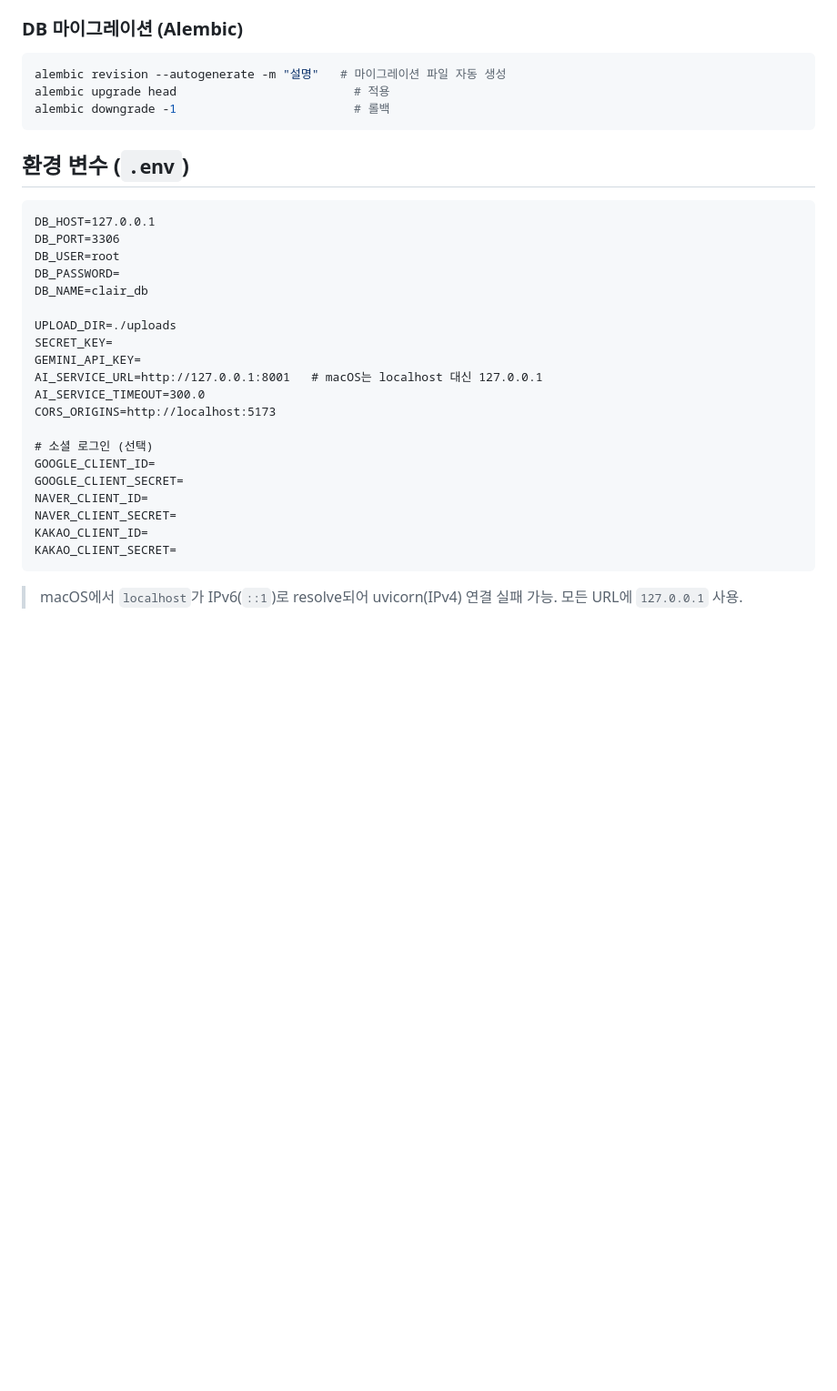
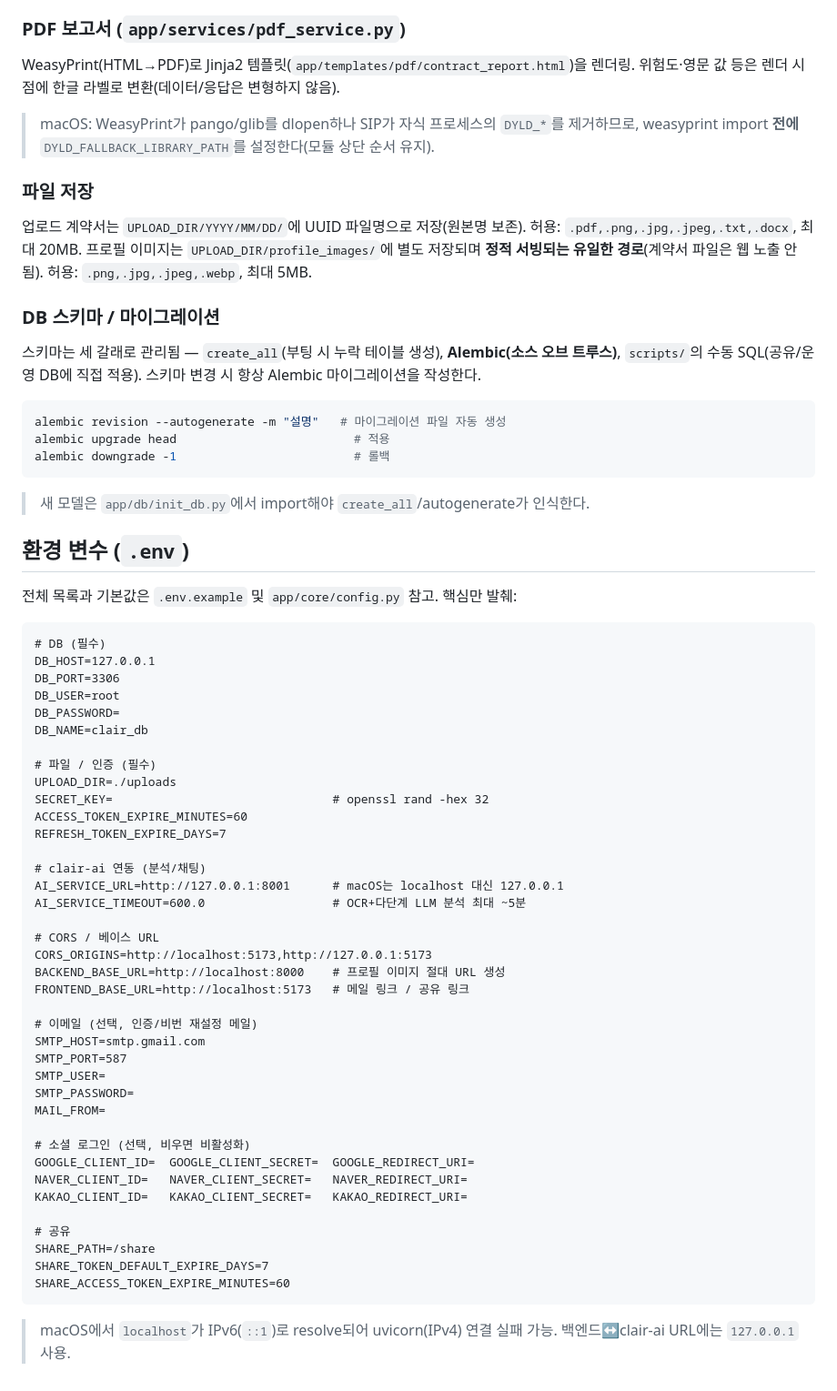
Before and after one commit to KS-LEXA/clair-backend, a Markdown page: README.md, the part around one of its changes. Shown at 91% size. GitHub-like rendering; blank space fills up the shorter version.

Commit message:
docs: 백엔드 README 최신화 (엔드포인트/아키텍처/환경변수 동기화) (#99)

````diff
--- a/README.md
+++ b/README.md
@@ -85,35 +115,66 @@ BackgroundTask 예외는 로그에 출력되지 않으므로, PROCESSING에서
 `GET /{id}` 응답에 `safety_score`(int)와 `safety_score_detail`(dict) 포함.
 
-### DB 마이그레이션 (Alembic)
+### PDF 보고서 (`app/services/pdf_service.py`)
+WeasyPrint(HTML→PDF)로 Jinja2 템플릿(`app/templates/pdf/contract_report.html`)을 렌더링. 위험도·영문 값 등은 렌더 시점에 한글 라벨로 변환(데이터/응답은 변형하지 않음).
+> macOS: WeasyPrint가 pango/glib를 dlopen하나 SIP가 자식 프로세스의 `DYLD_*`를 제거하므로, weasyprint import **전에** `DYLD_FALLBACK_LIBRARY_PATH`를 설정한다(모듈 상단 순서 유지).
+
+### 파일 저장
+업로드 계약서는 `UPLOAD_DIR/YYYY/MM/DD/`에 UUID 파일명으로 저장(원본명 보존). 허용: `.pdf,.png,.jpg,.jpeg,.txt,.docx`, 최대 20MB.
+프로필 이미지는 `UPLOAD_DIR/profile_images/`에 별도 저장되며 **정적 서빙되는 유일한 경로**(계약서 파일은 웹 노출 안 됨). 허용: `.png,.jpg,.jpeg,.webp`, 최대 5MB.
+
+### DB 스키마 / 마이그레이션
+스키마는 세 갈래로 관리됨 — `create_all`(부팅 시 누락 테이블 생성), **Alembic(소스 오브 트루스)**, `scripts/`의 수동 SQL(공유/운영 DB에 직접 적용). 스키마 변경 시 항상 Alembic 마이그레이션을 작성한다.
+
 ```bash
 alembic revision --autogenerate -m "설명"   # 마이그레이션 파일 자동 생성
 alembic upgrade head                         # 적용
 alembic downgrade -1                         # 롤백
 ```
+> 새 모델은 `app/db/init_db.py`에서 import해야 `create_all`/autogenerate가 인식한다.
 
 ## 환경 변수 (`.env`)
 
+전체 목록과 기본값은 `.env.example` 및 `app/core/config.py` 참고. 핵심만 발췌:
+
 ```
+# DB (필수)
 DB_HOST=127.0.0.1
 DB_PORT=3306
 DB_USER=root
 DB_PASSWORD=
 DB_NAME=clair_db
 
+# 파일 / 인증 (필수)
 UPLOAD_DIR=./uploads
-SECRET_KEY=
-GEMINI_API_KEY=
-AI_SERVICE_URL=http://127.0.0.1:8001   # macOS는 localhost 대신 127.0.0.1
-AI_SERVICE_TIMEOUT=300.0
-CORS_ORIGINS=http://localhost:5173
+SECRET_KEY=                               # openssl rand -hex 32
+ACCESS_TOKEN_EXPIRE_MINUTES=60
+REFRESH_TOKEN_EXPIRE_DAYS=7
 
-# 소셜 로그인 (선택)
-GOOGLE_CLIENT_ID=
-GOOGLE_CLIENT_SECRET=
-NAVER_CLIENT_ID=
-NAVER_CLIENT_SECRET=
-KAKAO_CLIENT_ID=
-KAKAO_CLIENT_SECRET=
+# clair-ai 연동 (분석/채팅)
+AI_SERVICE_URL=http://127.0.0.1:8001      # macOS는 localhost 대신 127.0.0.1
+AI_SERVICE_TIMEOUT=600.0                  # OCR+다단계 LLM 분석 최대 ~5분
+
+# CORS / 베이스 URL
+CORS_ORIGINS=http://localhost:5173,http://127.0.0.1:5173
+BACKEND_BASE_URL=http://localhost:8000    # 프로필 이미지 절대 URL 생성
+FRONTEND_BASE_URL=http://localhost:5173   # 메일 링크 / 공유 링크
+
+# 이메일 (선택, 인증/비번 재설정 메일)
+SMTP_HOST=smtp.gmail.com
+SMTP_PORT=587
+SMTP_USER=
+SMTP_PASSWORD=
+MAIL_FROM=
+
+# 소셜 로그인 (선택, 비우면 비활성화)
+GOOGLE_CLIENT_ID=  GOOGLE_CLIENT_SECRET=  GOOGLE_REDIRECT_URI=
+NAVER_CLIENT_ID=   NAVER_CLIENT_SECRET=   NAVER_REDIRECT_URI=
+KAKAO_CLIENT_ID=   KAKAO_CLIENT_SECRET=   KAKAO_REDIRECT_URI=
+
+# 공유
+SHARE_PATH=/share
+SHARE_TOKEN_DEFAULT_EXPIRE_DAYS=7
+SHARE_ACCESS_TOKEN_EXPIRE_MINUTES=60
 ```
 
-> macOS에서 `localhost`가 IPv6(`::1`)로 resolve되어 uvicorn(IPv4) 연결 실패 가능. 모든 URL에 `127.0.0.1` 사용.
+> macOS에서 `localhost`가 IPv6(`::1`)로 resolve되어 uvicorn(IPv4) 연결 실패 가능. 백엔드↔clair-ai URL에는 `127.0.0.1` 사용.
````
Also changed, not shown: other parts of README.md (+47 -17 lines).
